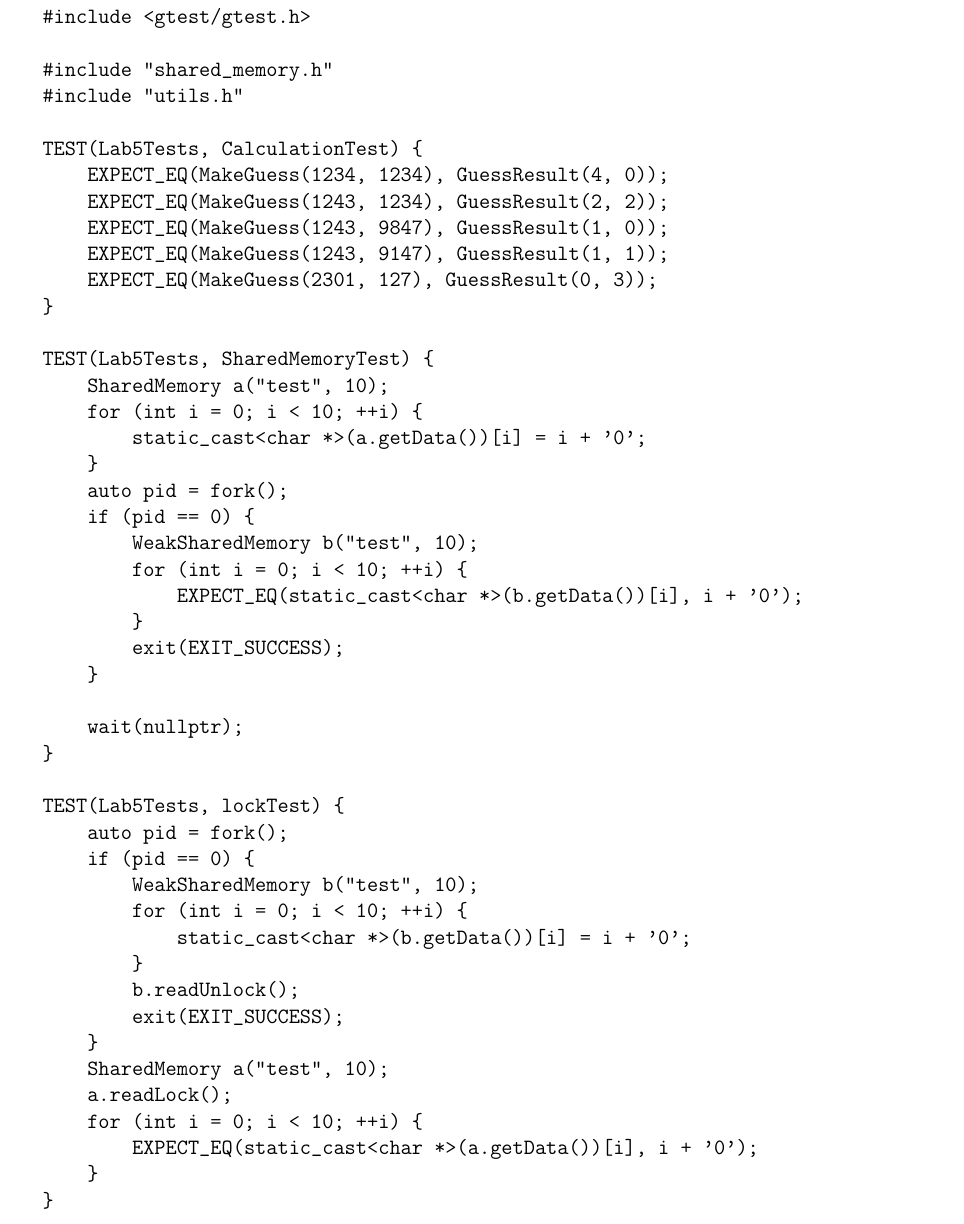
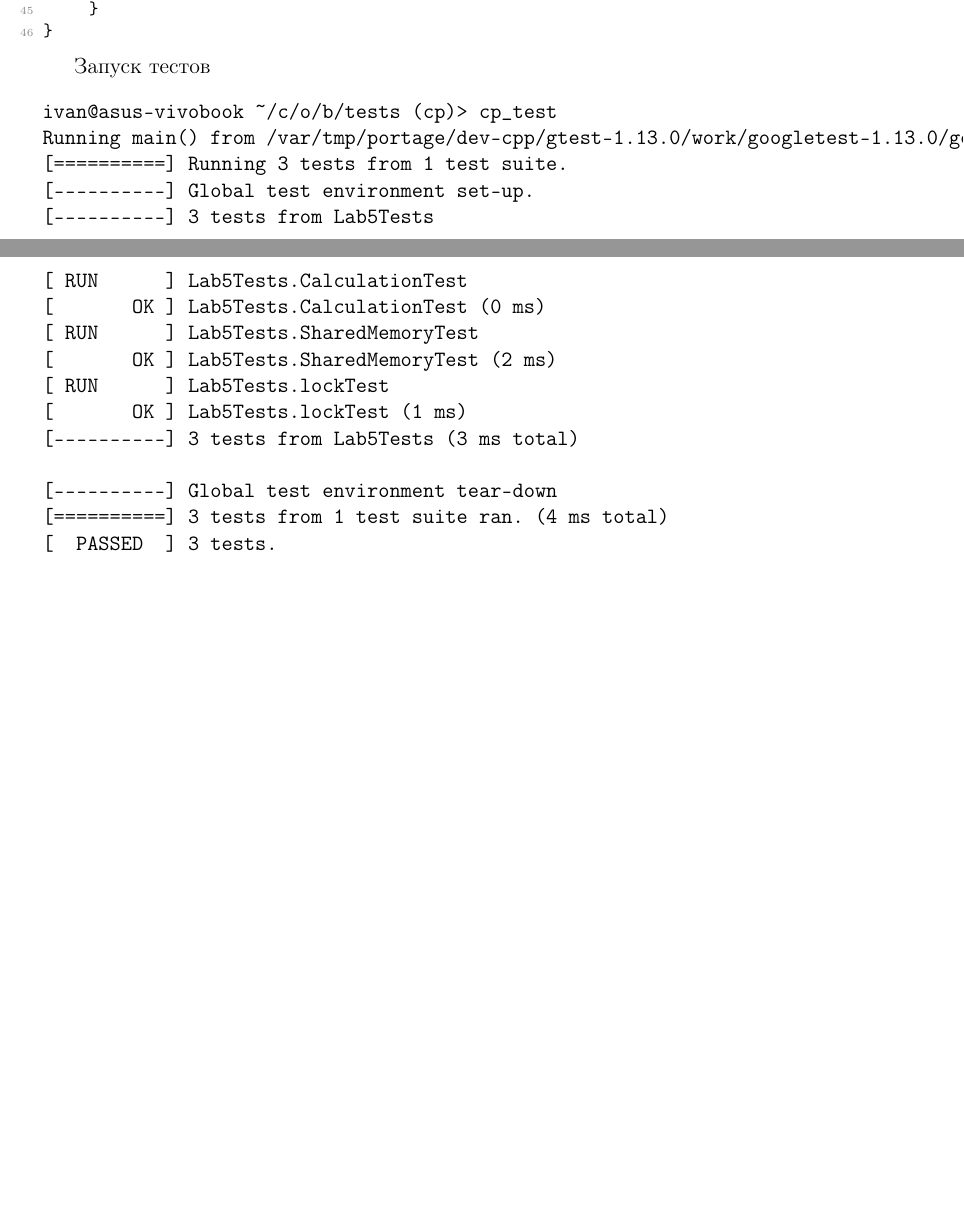
Before and after one commit to kochkozharov/os-labs, a LaTeX document (cp/docs/cp.tex): part of page 14 of 17 before the commit and two parts of pages 11 and 12 of 15 after it, the two joined at a grey line, cut at the place of the change, the shorter picture padded with empty space. Compiled offline with pdfLaTeX.

Commit message:
report fix

```diff
--- a/cp/docs/cp.tex
+++ b/cp/docs/cp.tex
@@ -532,54 +539,27 @@ TEST(Lab5Tests, lockTest) {
 }
 \end{lstlisting}
 
+Запуск тестов
 \begin{verbatim}
-#include <gtest/gtest.h>
+ivan@asus-vivobook ~/c/o/b/tests (cp)> cp_test
+Running main() from /var/tmp/portage/dev-cpp/gtest-1.13.0/work/googletest-1.13.0/googletest/src/gtest_main.cc
+[==========] Running 3 tests from 1 test suite.
+[----------] Global test environment set-up.
+[----------] 3 tests from Lab5Tests
+[ RUN      ] Lab5Tests.CalculationTest
+[       OK ] Lab5Tests.CalculationTest (0 ms)
+[ RUN      ] Lab5Tests.SharedMemoryTest
+[       OK ] Lab5Tests.SharedMemoryTest (2 ms)
+[ RUN      ] Lab5Tests.lockTest
+[       OK ] Lab5Tests.lockTest (1 ms)
+[----------] 3 tests from Lab5Tests (3 ms total)
 
-#include "shared_memory.h"
-#include "utils.h"
+[----------] Global test environment tear-down
+[==========] 3 tests from 1 test suite ran. (4 ms total)
+[  PASSED  ] 3 tests.
+\end{verbatim}
 
-TEST(Lab5Tests, CalculationTest) {
-    EXPECT_EQ(MakeGuess(1234, 1234), GuessResult(4, 0));
-    EXPECT_EQ(MakeGuess(1243, 1234), GuessResult(2, 2));
-    EXPECT_EQ(MakeGuess(1243, 9847), GuessResult(1, 0));
-    EXPECT_EQ(MakeGuess(1243, 9147), GuessResult(1, 1));
-    EXPECT_EQ(MakeGuess(2301, 127), GuessResult(0, 3));
-}
 
-TEST(Lab5Tests, SharedMemoryTest) {
-    SharedMemory a("test", 10);
-    for (int i = 0; i < 10; ++i) {
-        static_cast<char *>(a.getData())[i] = i + '0';
-    }
-    auto pid = fork();
-    if (pid == 0) {
-        WeakSharedMemory b("test", 10);
-        for (int i = 0; i < 10; ++i) {
-            EXPECT_EQ(static_cast<char *>(b.getData())[i], i + '0');
-        }
-        exit(EXIT_SUCCESS);
-    }
-
-    wait(nullptr);
-}
-
-TEST(Lab5Tests, lockTest) {
-    auto pid = fork();
-    if (pid == 0) {
-        WeakSharedMemory b("test", 10);
-        for (int i = 0; i < 10; ++i) {
-            static_cast<char *>(b.getData())[i] = i + '0';
-        }
-        b.readUnlock();
-        exit(EXIT_SUCCESS);
-    }
-    SharedMemory a("test", 10);
-    a.readLock();
-    for (int i = 0; i < 10; ++i) {
-        EXPECT_EQ(static_cast<char *>(a.getData())[i], i + '0');
-    }
-}
-\end{verbatim}
 
 \newpage
 \section{Демонстрация работы}
```
Also changed, not shown: cp/docs/cp.pdf, cp/docs/lab8.pdf (deleted), cp/docs/cp.tex (29 more changed lines).
